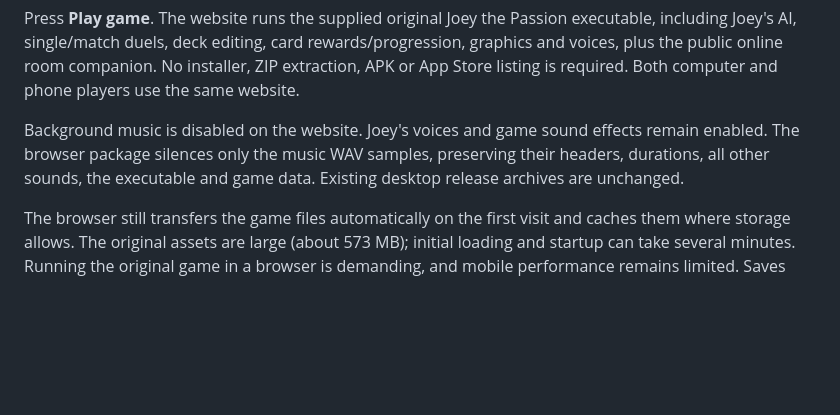
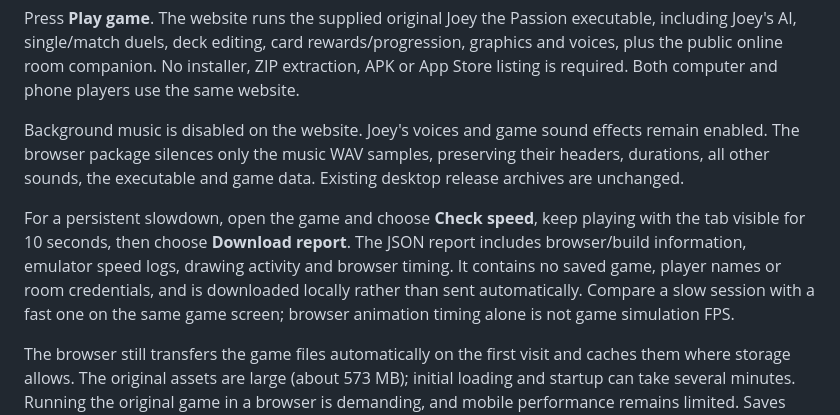
Before and after one commit to HaliosProto/joey-online-rooms, a Markdown page: README.md, the part around the change. Rendered like a GitHub page; blank space fills up the shorter version.

Commit message:
Record performance-report use and measured cloud reference profile

```diff
--- a/README.md
+++ b/README.md
@@ -11,6 +11,8 @@ https://haliosproto.github.io/joey-online-rooms/
 Press **Play game**. The website runs the supplied original Joey the Passion executable, including Joey's AI, single/match duels, deck editing, card rewards/progression, graphics and voices, plus the public online room companion. No installer, ZIP extraction, APK or App Store listing is required. Both computer and phone players use the same website.
 
 Background music is disabled on the website. Joey's voices and game sound effects remain enabled. The browser package silences only the music WAV samples, preserving their headers, durations, all other sounds, the executable and game data. Existing desktop release archives are unchanged.
+
+For a persistent slowdown, open the game and choose **Check speed**, keep playing with the tab visible for 10 seconds, then choose **Download report**. The JSON report includes browser/build information, emulator speed logs, drawing activity and browser timing. It contains no saved game, player names or room credentials, and is downloaded locally rather than sent automatically. Compare a slow session with a fast one on the same game screen; browser animation timing alone is not game simulation FPS.
 
 The browser still transfers the game files automatically on the first visit and caches them where storage allows. The original assets are large (about 573 MB); initial loading and startup can take several minutes. Running the original game in a browser is demanding, and mobile performance remains limited. Saves stay in this browser/device under the existing `joey-online-v1` storage key.
 
```
Also changed, not shown: TESTING.md (+4 -0 lines).
